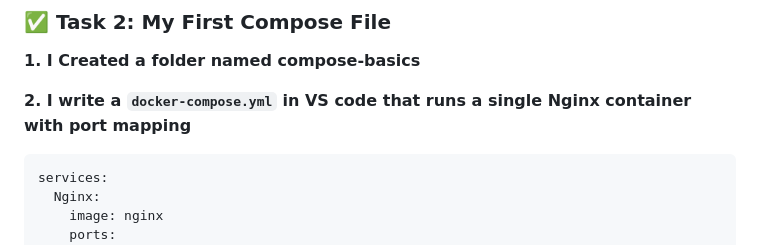
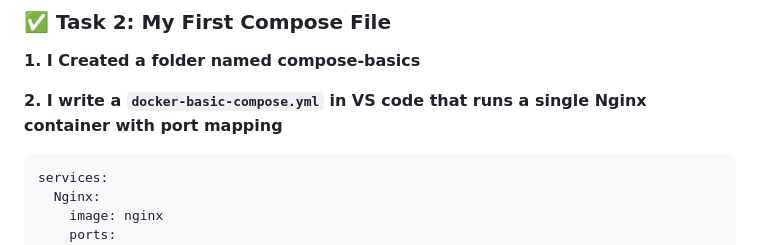
Before and after one commit to harshw2284/Docker-journey, a Markdown page: Day-05.md, the part around the change. Drawn GitHub-style.

````diff
--- a/Day-05.md
+++ b/Day-05.md
@@ -28,7 +28,7 @@ docker compose --version
 
 **1. I Created a folder named compose-basics**
 
-**2. I write a `docker-compose.yml` in VS code that runs a single Nginx container with port mapping**
+**2. I write a `docker-basic-compose.yml` in VS code that runs a single Nginx container with port mapping**
 
 ```bash
 services:
````
